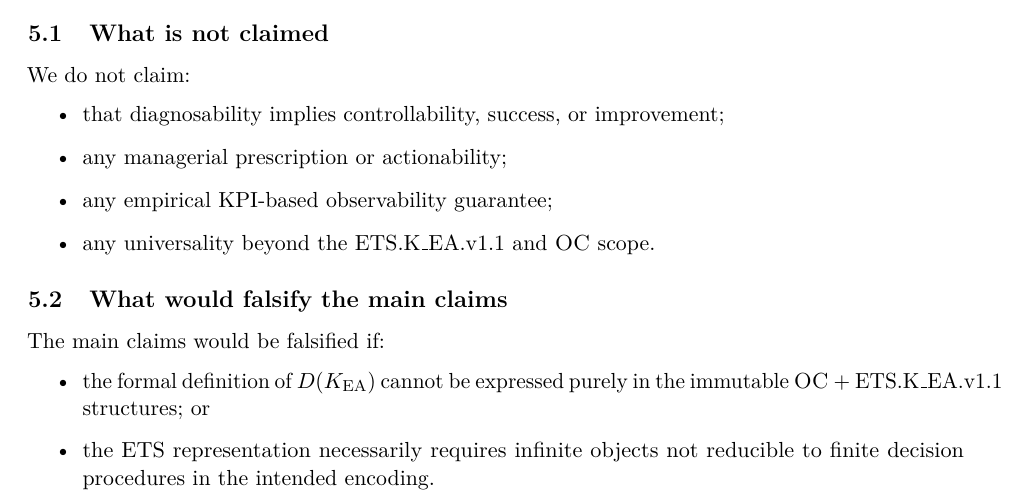
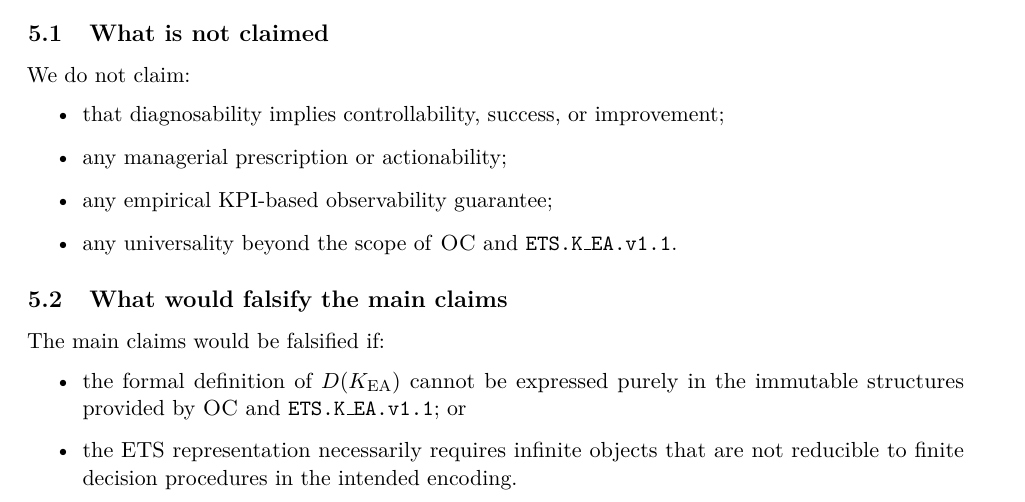
Before and after one commit to alexanderyashin/ea-oc-extension, a LaTeX paper (preprints/jphq_01_structural_diagnosability/main.tex, which reads preprints/jphq_01_structural_diagnosability/sections/05_limits.tex): part of page 4 of 5, cut so that both start at the same text. Compiled offline with pdfLaTeX.

Commit message:
JPHQ01: snapshot full state after clean build (tex + pdf artifacts)

```diff
--- a/preprints/jphq_01_structural_diagnosability/sections/05_limits.tex
+++ b/preprints/jphq_01_structural_diagnosability/sections/05_limits.tex
@@ -1,17 +1,30 @@
+%%%%%%%%%%%%%%%%%%%%%%%%%%%%%%%%%%%%%%%%%%%%%%%%%%%%%%%%%%%%%%%%%%%%%%%%%%%%%%
+% 05_limits.tex
+%
+% Scope limits, non-claims, and falsifiability conditions.
+% This section contains no positive results and introduces no new primitives.
+%%%%%%%%%%%%%%%%%%%%%%%%%%%%%%%%%%%%%%%%%%%%%%%%%%%%%%%%%%%%%%%%%%%%%%%%%%%%%%
+
+% Local helper to avoid overfull boxes from long monospace tokens.
+% Use \providecommand to avoid collisions if the macro is defined elsewhere.
+\providecommand{\ETSK}{\texttt{ETS.\allowbreak K\_EA.\allowbreak v1.1}}
+
 \subsection{What is not claimed}
 We do not claim:
 \begin{itemize}
   \item that diagnosability implies controllability, success, or improvement;
   \item any managerial prescription or actionability;
   \item any empirical KPI-based observability guarantee;
-  \item any universality beyond the ETS.K\_EA.v1.1 and \OC{} scope.
+  \item any universality beyond the scope of \OC{} and \ETSK.
 \end{itemize}
 
 \subsection{What would falsify the main claims}
 The main claims would be falsified if:
 \begin{itemize}
   \item the formal definition of \(D(\KEA)\) cannot be expressed purely in the
-        immutable \OC{} + ETS.K\_EA.v1.1 structures; or
-  \item the ETS representation necessarily requires infinite objects not reducible
-        to finite decision procedures in the intended encoding.
+        immutable structures provided by \OC{} and \ETSK; or
+  \item the ETS representation necessarily requires infinite objects that are not
+        reducible to finite decision procedures in the intended encoding.
 \end{itemize}
+
+%%% End of file %%%
```
Also changed, not shown: preprints/jphq_01_structural_diagnosability/main.pdf.
